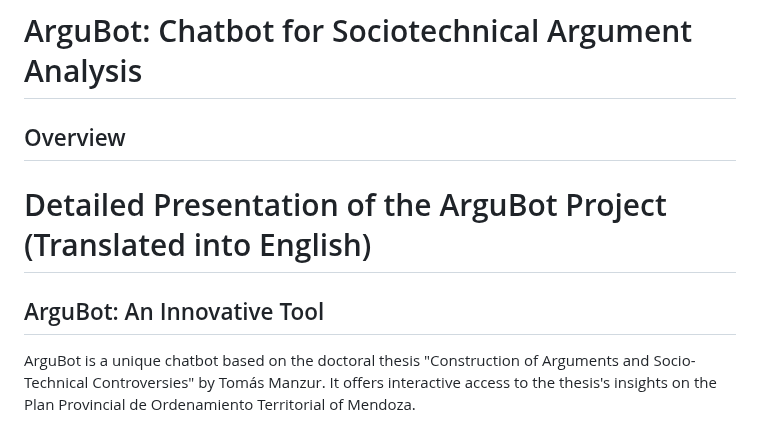
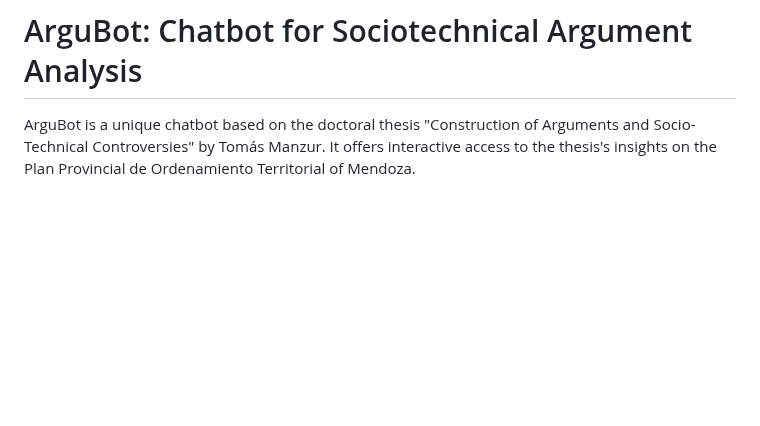
Before and after one commit to tommanzur/ArguBot, a Markdown page: README.md, the part around the change. Rendered like a GitHub page; blank space fills up the shorter version.

```diff
--- a/README.md
+++ b/README.md
@@ -1,10 +1,5 @@
 # ArguBot: Chatbot for Sociotechnical Argument Analysis
 
-## Overview
-
-# Detailed Presentation of the ArguBot Project (Translated into English)
-
-## ArguBot: An Innovative Tool
 ArguBot is a unique chatbot based on the doctoral thesis "Construction of Arguments and Socio-Technical Controversies" by Tomás Manzur. It offers interactive access to the thesis's insights on the Plan Provincial de Ordenamiento Territorial of Mendoza.
 
 ArguBot is a chatbot designed to explore and facilitate understanding of the complexities presented in the thesis. It allows users to interact with the contents of the research, providing access to detailed information and analysis of the arguments and socio-technical controversies linked to the PPOT.
```
